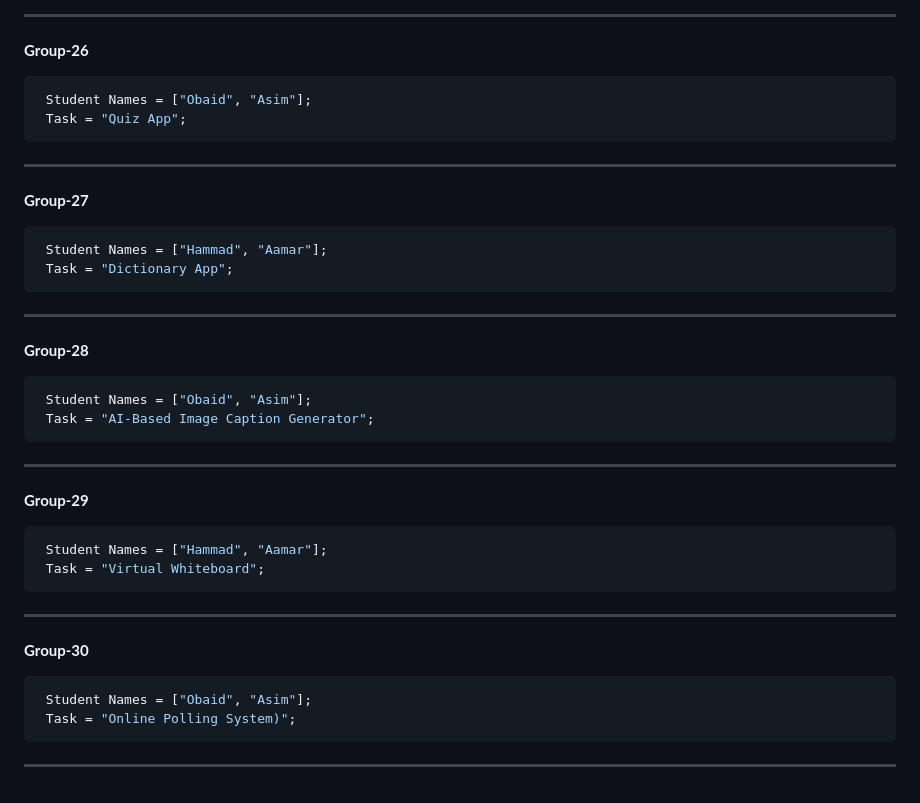
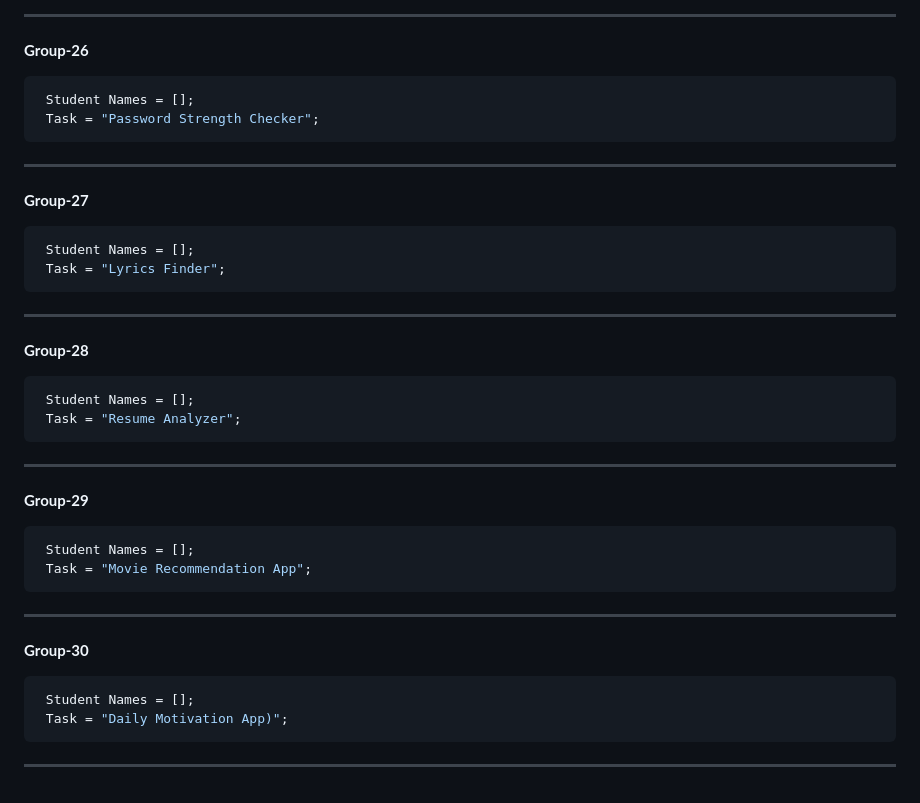
Before and after one commit to bahadurCorvit/JavaScript, a Markdown page: Task.md, the part around the change. Rendered like a GitHub page.

Commit message:
Task Assigned

````diff
--- a/Task.md
+++ b/Task.md
@@ -179,35 +179,35 @@
 
   **Group-26**
 ```javascript
- Student Names = ["Obaid", "Asim"];
- Task = "Quiz App";
+ Student Names = [];
+ Task = "Password Strength Checker";
  ```
  ---
 
    **Group-27**
 ```javascript
- Student Names = ["Hammad", "Aamar"];
- Task = "Dictionary App";
+ Student Names = [];
+ Task = "Lyrics Finder";
  ```
   ---
 
   **Group-28**
 ```javascript
- Student Names = ["Obaid", "Asim"];
- Task = "AI-Based Image Caption Generator";
+ Student Names = [];
+ Task = "Resume Analyzer";
  ```
  ---
 
    **Group-29**
 ```javascript
- Student Names = ["Hammad", "Aamar"];
- Task = "Virtual Whiteboard";
+ Student Names = [];
+ Task = "Movie Recommendation App";
  ```
  ---
 
   **Group-30**
 ```javascript
- Student Names = ["Obaid", "Asim"];
- Task = "Online Polling System)";
+ Student Names = [];
+ Task = "Daily Motivation App)";
  ```
  ---
````
